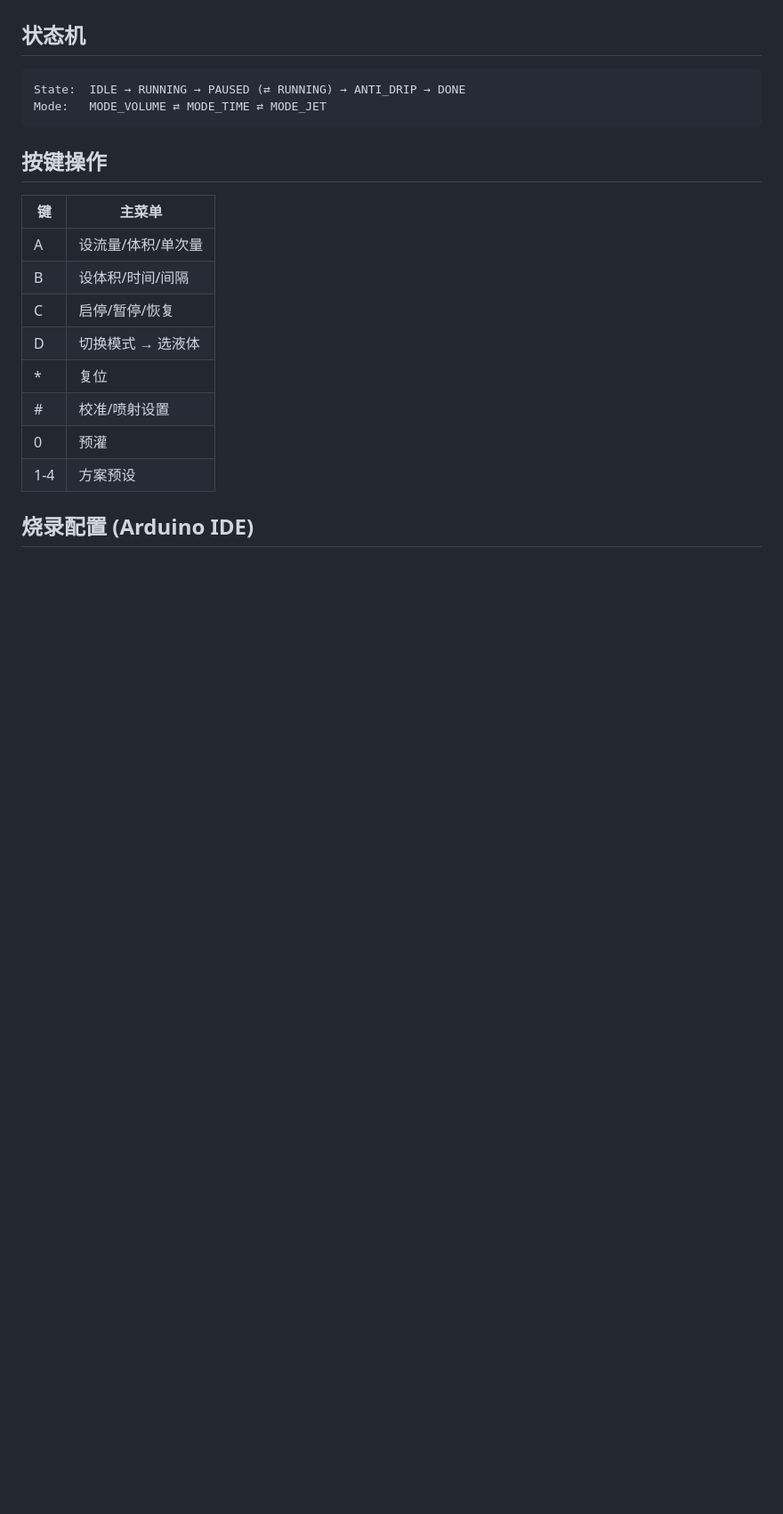
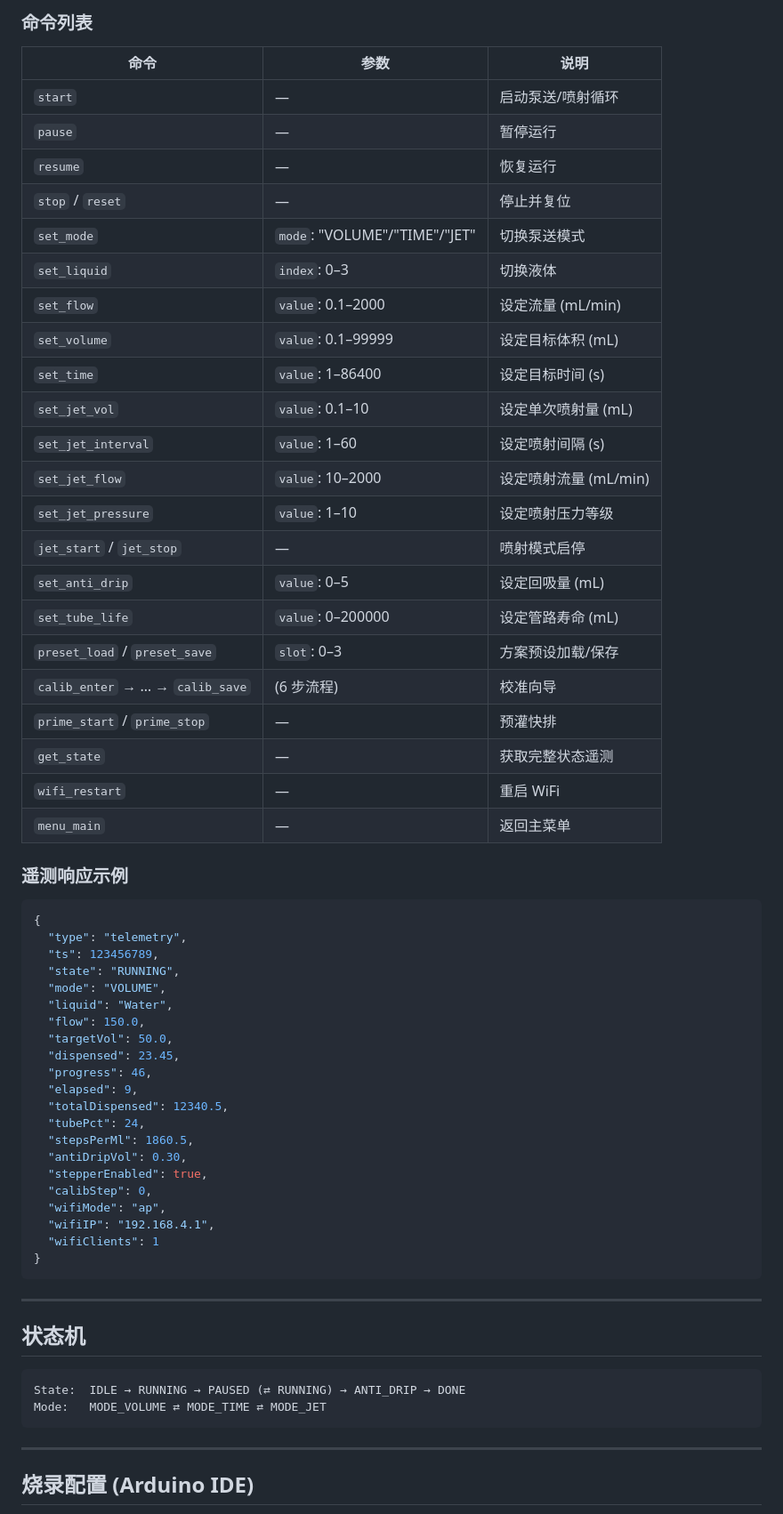
Before and after one commit to 784318839-stack/peristaltic-pump, a Markdown page: README.md, the part around one of its changes. Shown at 89% size. GitHub-like rendering; blank space fills up the shorter version.

````diff
--- a/README.md
+++ b/README.md
@@ -36,3 +121,57 @@
+### 命令列表
+
+| 命令 | 参数 | 说明 |
+|---|---|---|
+| `start` | — | 启动泵送/喷射循环 |
+| `pause` | — | 暂停运行 |
+| `resume` | — | 恢复运行 |
+| `stop` / `reset` | — | 停止并复位 |
+| `set_mode` | `mode`: "VOLUME"/"TIME"/"JET" | 切换泵送模式 |
+| `set_liquid` | `index`: 0–3 | 切换液体 |
+| `set_flow` | `value`: 0.1–2000 | 设定流量 (mL/min) |
+| `set_volume` | `value`: 0.1–99999 | 设定目标体积 (mL) |
+| `set_time` | `value`: 1–86400 | 设定目标时间 (s) |
+| `set_jet_vol` | `value`: 0.1–10 | 设定单次喷射量 (mL) |
+| `set_jet_interval` | `value`: 1–60 | 设定喷射间隔 (s) |
+| `set_jet_flow` | `value`: 10–2000 | 设定喷射流量 (mL/min) |
+| `set_jet_pressure` | `value`: 1–10 | 设定喷射压力等级 |
+| `jet_start` / `jet_stop` | — | 喷射模式启停 |
+| `set_anti_drip` | `value`: 0–5 | 设定回吸量 (mL) |
+| `set_tube_life` | `value`: 0–200000 | 设定管路寿命 (mL) |
+| `preset_load` / `preset_save` | `slot`: 0–3 | 方案预设加载/保存 |
+| `calib_enter` → … → `calib_save` | (6 步流程) | 校准向导 |
+| `prime_start` / `prime_stop` | — | 预灌快排 |
+| `get_state` | — | 获取完整状态遥测 |
+| `wifi_restart` | — | 重启 WiFi |
+| `menu_main` | — | 返回主菜单 |
+
+### 遥测响应示例
+
+```json
+{
+  "type": "telemetry",
+  "ts": 123456789,
+  "state": "RUNNING",
+  "mode": "VOLUME",
+  "liquid": "Water",
+  "flow": 150.0,
+  "targetVol": 50.0,
+  "dispensed": 23.45,
+  "progress": 46,
+  "elapsed": 9,
+  "totalDispensed": 12340.5,
+  "tubePct": 24,
+  "stepsPerMl": 1860.5,
+  "antiDripVol": 0.30,
+  "stepperEnabled": true,
+  "calibStep": 0,
+  "wifiMode": "ap",
+  "wifiIP": "192.168.4.1",
+  "wifiClients": 1
+}
+```
+
+---
 
 ## 状态机
 
@@ -41,18 +180,7 @@ State:  IDLE → RUNNING → PAUSED (⇄ RUNNING) → ANTI_DRIP → DONE
 Mode:   MODE_VOLUME ⇄ MODE_TIME ⇄ MODE_JET
 ```
 
-## 按键操作
-
-| 键 | 主菜单 |
-|---|---|
-| A | 设流量/体积/单次量 |
-| B | 设体积/时间/间隔 |
-| C | 启停/暂停/恢复 |
-| D | 切换模式 → 选液体 |
-| * | 复位 |
-| # | 校准/喷射设置 |
-| 0 | 预灌 |
-| 1-4 | 方案预设 |
+---
 
 ## 烧录配置 (Arduino IDE)
 
````
Also changed, not shown: other parts of README.md (+164 -42 lines).
